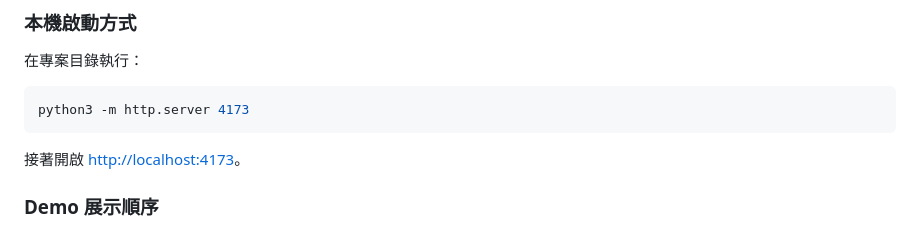
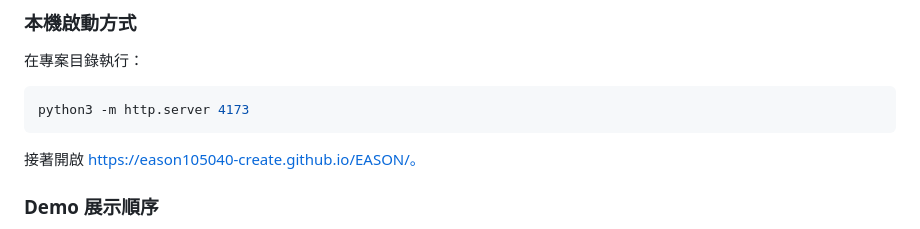
Before and after one commit to eason105040-create/EASON, a Markdown page: README.md, the part around the change. GitHub-like rendering.

````diff
--- a/README.md
+++ b/README.md
@@ -101,7 +101,7 @@ Orchestrator / Triage Agent
 python3 -m http.server 4173
 ```
 
-接著開啟 <http://localhost:4173>。
+接著開啟 https://eason105040-create.github.io/EASON/。
 
 ### Demo 展示順序
 
````
